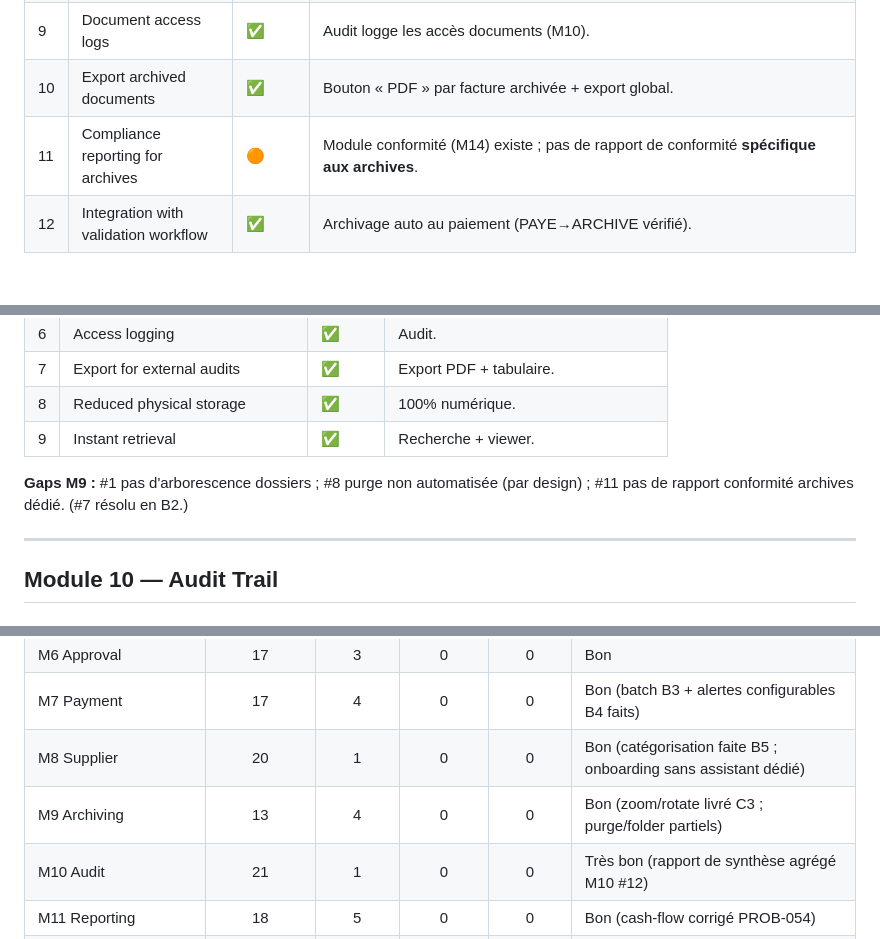
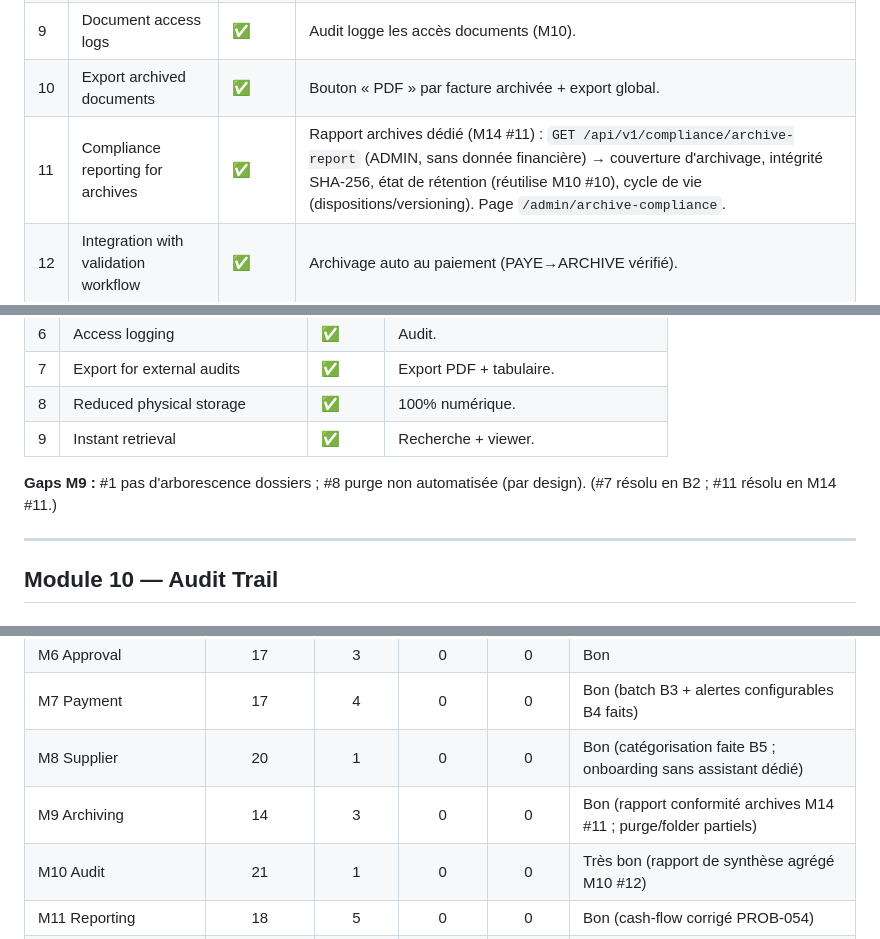
Before and after one commit to mousko667/FINAL-PROJECT-, a Markdown page: docs/COMPLIANCE_MATRIX.md, 3 parts joined by grey strips. Drawn GitHub-style.

Commit message:
docs(m14-11): mark M9 archive compliance reporting complete
Co-Authored-By: Claude Opus 4.8 <noreply@anthropic.com>

```diff
--- a/docs/COMPLIANCE_MATRIX.md
+++ b/docs/COMPLIANCE_MATRIX.md
@@ -298,7 +298,7 @@ Environnement de test : backend dev profile → PostgreSQL 5433/oct_invoice (sch
 | 8 | Archive and purge controls | 🟠 | Rétention **flag** (RETENTION_FLAG) ; **purge volontairement non automatisée** (non-destructif) ; pas de contrôle de purge en UI. |
 | 9 | Document access logs | ✅ | Audit logge les accès documents (M10). |
 | 10 | Export archived documents | ✅ | Bouton « PDF » par facture archivée + export global. |
-| 11 | Compliance reporting for archives | 🟠 | Module conformité (M14) existe ; pas de rapport de conformité **spécifique aux archives**. |
+| 11 | Compliance reporting for archives | ✅ | Rapport archives dédié (M14 #11) : `GET /api/v1/compliance/archive-report` (ADMIN, sans donnée financière) → couverture d'archivage, intégrité SHA-256, état de rétention (réutilise M10 #10), cycle de vie (dispositions/versioning). Page `/admin/archive-compliance`. |
 | 12 | Integration with validation workflow | ✅ | Archivage auto au paiement (PAYE→ARCHIVE vérifié). |
 
 ### Features
@@ -314,7 +314,7 @@ Environnement de test : backend dev profile → PostgreSQL 5433/oct_invoice (sch
 | 8 | Reduced physical storage | ✅ | 100% numérique. |
 | 9 | Instant retrieval | ✅ | Recherche + viewer. |
 
-**Gaps M9 :** #1 pas d'arborescence dossiers ; #8 purge non automatisée (par design) ; #11 pas de rapport conformité archives dédié. (#7 résolu en B2.)
+**Gaps M9 :** #1 pas d'arborescence dossiers ; #8 purge non automatisée (par design). (#7 résolu en B2 ; #11 résolu en M14 #11.)
 
 ---
 
@@ -515,7 +515,7 @@ Environnement de test : backend dev profile → PostgreSQL 5433/oct_invoice (sch
 | M6 Approval | 17 | 3 | 0 | 0 | Bon |
 | M7 Payment | 17 | 4 | 0 | 0 | Bon (batch B3 + alertes configurables B4 faits) |
 | M8 Supplier | 20 | 1 | 0 | 0 | Bon (catégorisation faite B5 ; onboarding sans assistant dédié) |
-| M9 Archiving | 13 | 4 | 0 | 0 | Bon (zoom/rotate livré C3 ; purge/folder partiels) |
+| M9 Archiving | 14 | 3 | 0 | 0 | Bon (rapport conformité archives M14 #11 ; purge/folder partiels) |
 | M10 Audit | 21 | 1 | 0 | 0 | Très bon (rapport de synthèse agrégé M10 #12) |
 | M11 Reporting | 18 | 5 | 0 | 0 | Bon (cash-flow corrigé PROB-054) |
 | M12 Integration | 7 | 9 | 0 | 0 | **Cadre + planif de synchro (B6)** ; pas de sync live externe |
```
